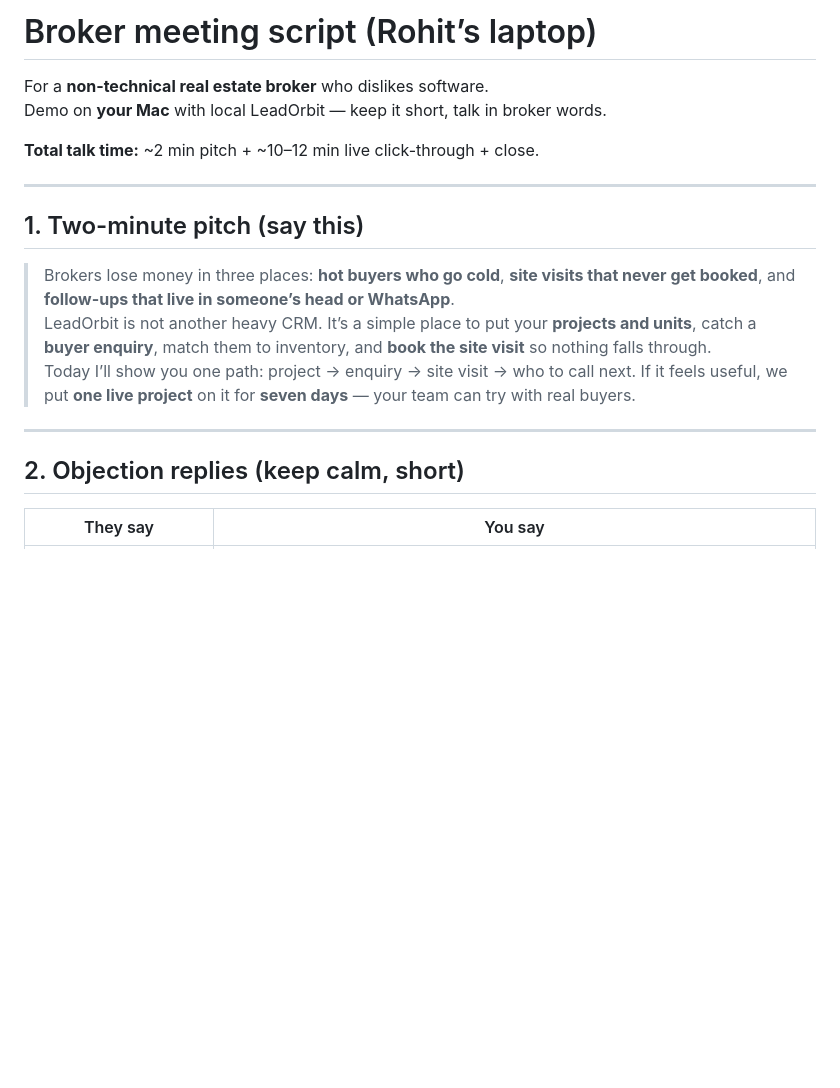
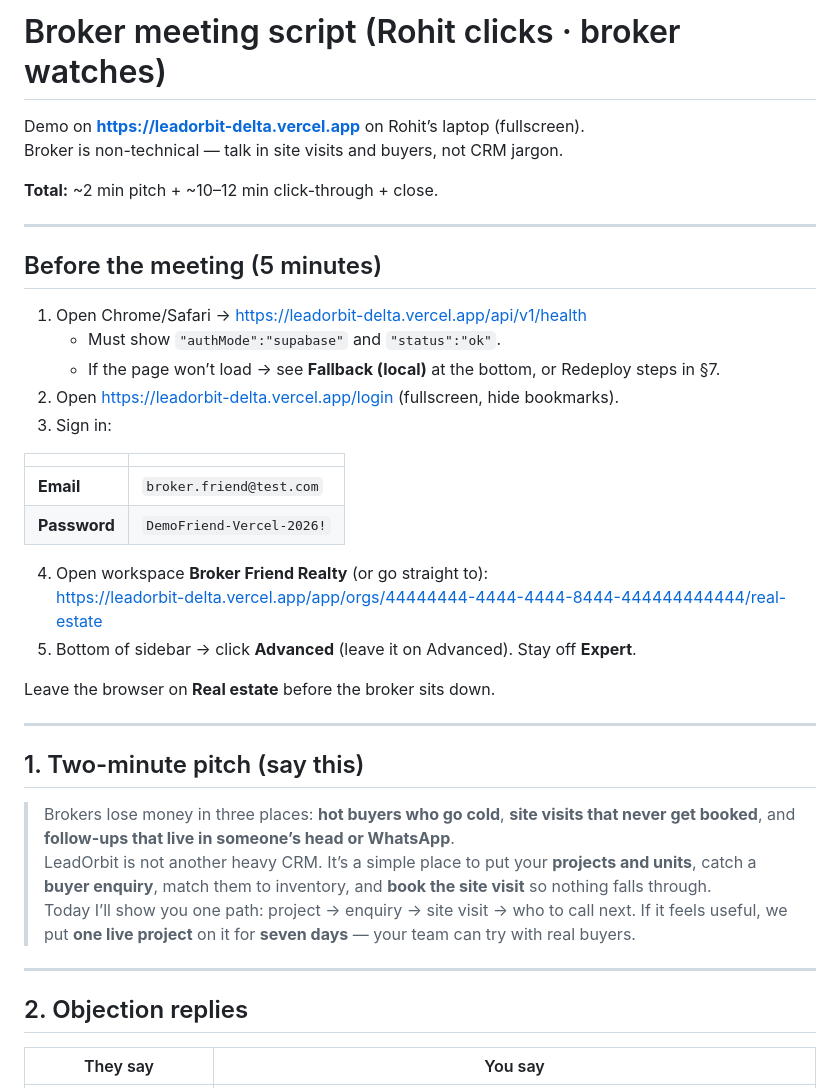
Before and after one commit to rohitmehra86/LeadOrbit, a Markdown page: docs/demo/BROKER_MEETING_SCRIPT.md, the part around one of its changes. Drawn GitHub-style; blank space fills up the shorter version.

```diff
--- a/docs/demo/BROKER_MEETING_SCRIPT.md
+++ b/docs/demo/BROKER_MEETING_SCRIPT.md
@@ -1,9 +1,30 @@
-# Broker meeting script (Rohit’s laptop)
+# Broker meeting script (Rohit clicks · broker watches)
 
-For a **non-technical real estate broker** who dislikes software.
-Demo on **your Mac** with local LeadOrbit — keep it short, talk in broker words.
+Demo on **https://leadorbit-delta.vercel.app** on Rohit’s laptop (fullscreen).
+Broker is non-technical — talk in site visits and buyers, not CRM jargon.
 
-**Total talk time:** ~2 min pitch + ~10–12 min live click-through + close.
+**Total:** ~2 min pitch + ~10–12 min click-through + close.
+
+---
+
+## Before the meeting (5 minutes)
+
+1. Open Chrome/Safari → https://leadorbit-delta.vercel.app/api/v1/health
+   - Must show `"authMode":"supabase"` and `"status":"ok"`.
+   - If the page won’t load → see **Fallback (local)** at the bottom, or Redeploy steps in §7.
+2. Open https://leadorbit-delta.vercel.app/login (fullscreen, hide bookmarks).
+3. Sign in:
+
+| | |
+|--|--|
+| **Email** | `broker.friend@test.com` |
+| **Password** | `DemoFriend-Vercel-2026!` |
+
+4. Open workspace **Broker Friend Realty** (or go straight to):
+   https://leadorbit-delta.vercel.app/app/orgs/44444444-4444-4444-8444-444444444444/real-estate
+5. Bottom of sidebar → click **Advanced** (leave it on Advanced). Stay off **Expert**.
+
+Leave the browser on **Real estate** before the broker sits down.
 
 ---
 
@@ -15,7 +36,7 @@ Demo on **your Mac** with local LeadOrbit — keep it short, talk in broker word
 
 ---
 
-## 2. Objection replies (keep calm, short)
+## 2. Objection replies
 
 | They say | You say |
 |----------|---------|
```
Also changed, not shown: other parts of docs/demo/BROKER_MEETING_SCRIPT.md (+75 -65 lines).
